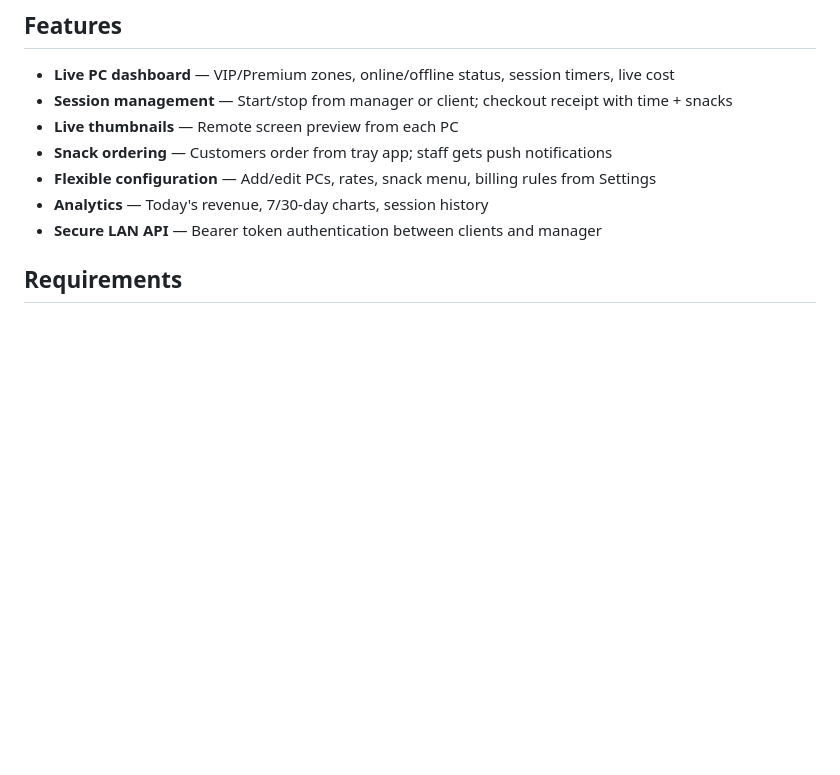
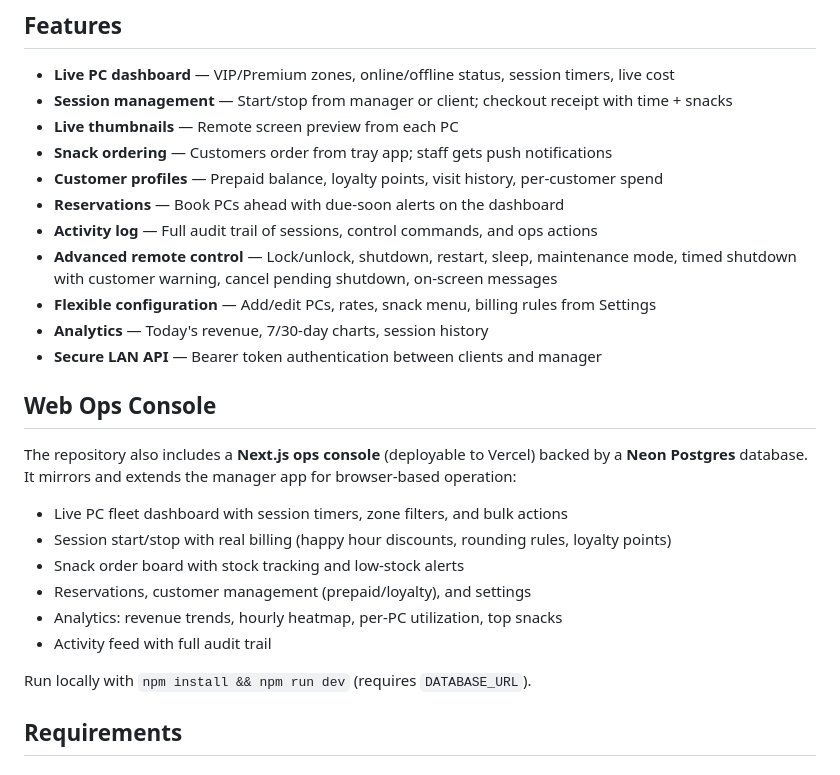
Before and after one commit to seyaaammwww-web/cyper, a Markdown page: README.md, the part around the change. GitHub-like rendering; blank space fills up the shorter version.

Commit message:
feat: add customer profiles, reservations, and advanced remote control features
Co-authored-by: seyaaammwww-web <245975317+seyaaammwww-web@users.noreply.github.com>

```diff
--- a/README.md
+++ b/README.md
@@ -19,9 +19,26 @@ The manager phone runs the HTTP server and SQLite database. Windows PCs connect
 - **Session management** — Start/stop from manager or client; checkout receipt with time + snacks
 - **Live thumbnails** — Remote screen preview from each PC
 - **Snack ordering** — Customers order from tray app; staff gets push notifications
+- **Customer profiles** — Prepaid balance, loyalty points, visit history, per-customer spend
+- **Reservations** — Book PCs ahead with due-soon alerts on the dashboard
+- **Activity log** — Full audit trail of sessions, control commands, and ops actions
+- **Advanced remote control** — Lock/unlock, shutdown, restart, sleep, maintenance mode, timed shutdown with customer warning, cancel pending shutdown, on-screen messages
 - **Flexible configuration** — Add/edit PCs, rates, snack menu, billing rules from Settings
 - **Analytics** — Today's revenue, 7/30-day charts, session history
 - **Secure LAN API** — Bearer token authentication between clients and manager
+
+## Web Ops Console
+
+The repository also includes a **Next.js ops console** (deployable to Vercel) backed by a **Neon Postgres** database. It mirrors and extends the manager app for browser-based operation:
+
+- Live PC fleet dashboard with session timers, zone filters, and bulk actions
+- Session start/stop with real billing (happy hour discounts, rounding rules, loyalty points)
+- Snack order board with stock tracking and low-stock alerts
+- Reservations, customer management (prepaid/loyalty), and settings
+- Analytics: revenue trends, hourly heatmap, per-PC utilization, top snacks
+- Activity feed with full audit trail
+
+Run locally with `npm install && npm run dev` (requires `DATABASE_URL`).
 
 ## Requirements
 
```
